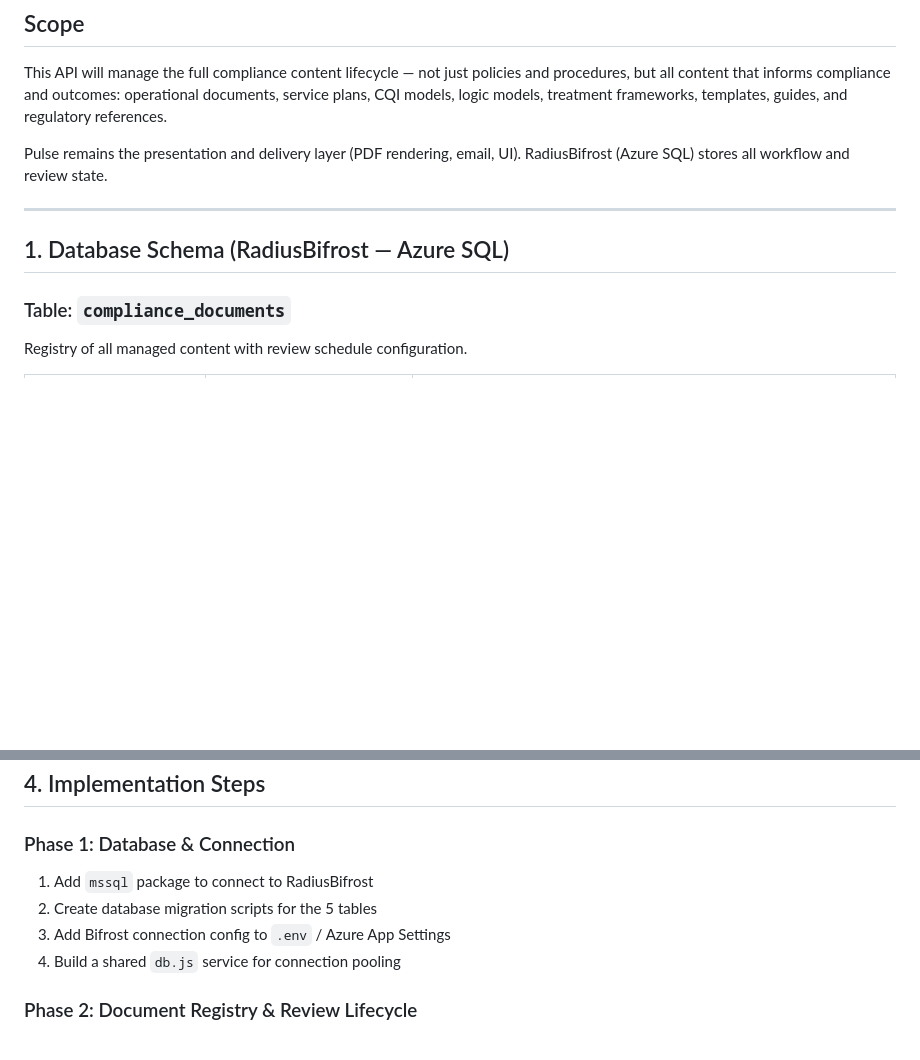
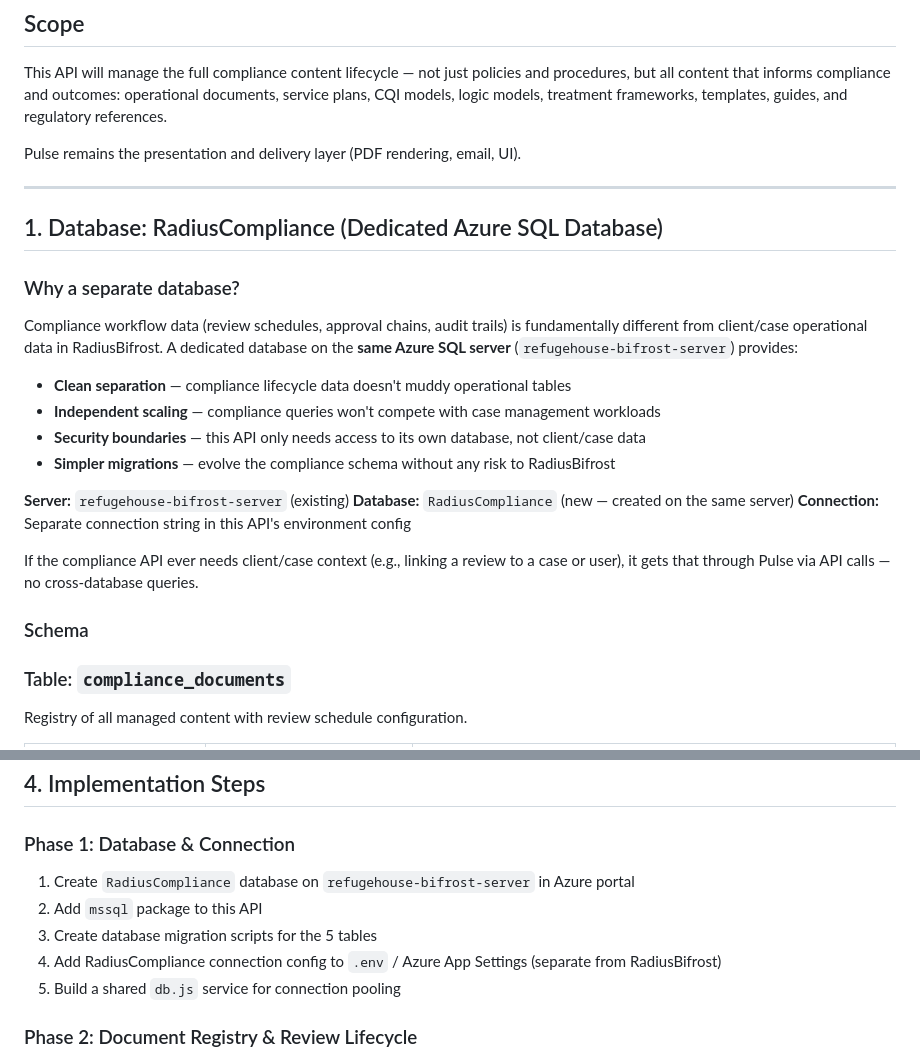
Before and after one commit to jduarte-refugehouse/refuge-house-compliance-api, a Markdown page: PLAN-compliance-workflow.md, 2 parts joined by grey strips. GitHub-like rendering; blank space fills up the shorter version.

Commit message:
Update plan: dedicated RadiusCompliance database on same Azure SQL server
Separates compliance workflow data from RadiusBifrost operational data
while reusing the existing refugehouse-bifrost-server infrastructure.

https://claude.ai/code/session_011aMH2aMDvcPvrWTpGkorFf

```diff
--- a/PLAN-compliance-workflow.md
+++ b/PLAN-compliance-workflow.md
@@ -4,11 +4,28 @@
 
 This API will manage the full compliance content lifecycle — not just policies and procedures, but all content that informs compliance and outcomes: operational documents, service plans, CQI models, logic models, treatment frameworks, templates, guides, and regulatory references.
 
-Pulse remains the presentation and delivery layer (PDF rendering, email, UI). RadiusBifrost (Azure SQL) stores all workflow and review state.
+Pulse remains the presentation and delivery layer (PDF rendering, email, UI).
 
 ---
 
-## 1. Database Schema (RadiusBifrost — Azure SQL)
+## 1. Database: RadiusCompliance (Dedicated Azure SQL Database)
+
+### Why a separate database?
+
+Compliance workflow data (review schedules, approval chains, audit trails) is fundamentally different from client/case operational data in RadiusBifrost. A dedicated database on the **same Azure SQL server** (`refugehouse-bifrost-server`) provides:
+
+- **Clean separation** — compliance lifecycle data doesn't muddy operational tables
+- **Independent scaling** — compliance queries won't compete with case management workloads
+- **Security boundaries** — this API only needs access to its own database, not client/case data
+- **Simpler migrations** — evolve the compliance schema without any risk to RadiusBifrost
+
+**Server:** `refugehouse-bifrost-server` (existing)
+**Database:** `RadiusCompliance` (new — created on the same server)
+**Connection:** Separate connection string in this API's environment config
+
+If the compliance API ever needs client/case context (e.g., linking a review to a case or user), it gets that through Pulse via API calls — no cross-database queries.
+
+### Schema
 
 ### Table: `compliance_documents`
 Registry of all managed content with review schedule configuration.
@@ -159,10 +176,11 @@ Review frequencies are configurable per document — these are defaults.
 ## 4. Implementation Steps
 
 ### Phase 1: Database & Connection
-1. Add `mssql` package to connect to RadiusBifrost
-2. Create database migration scripts for the 5 tables
-3. Add Bifrost connection config to `.env` / Azure App Settings
-4. Build a shared `db.js` service for connection pooling
+1. Create `RadiusCompliance` database on `refugehouse-bifrost-server` in Azure portal
+2. Add `mssql` package to this API
+3. Create database migration scripts for the 5 tables
+4. Add RadiusCompliance connection config to `.env` / Azure App Settings (separate from RadiusBifrost)
+5. Build a shared `db.js` service for connection pooling
 
 ### Phase 2: Document Registry & Review Lifecycle
 5. Build `compliance-documents` service and routes
```
